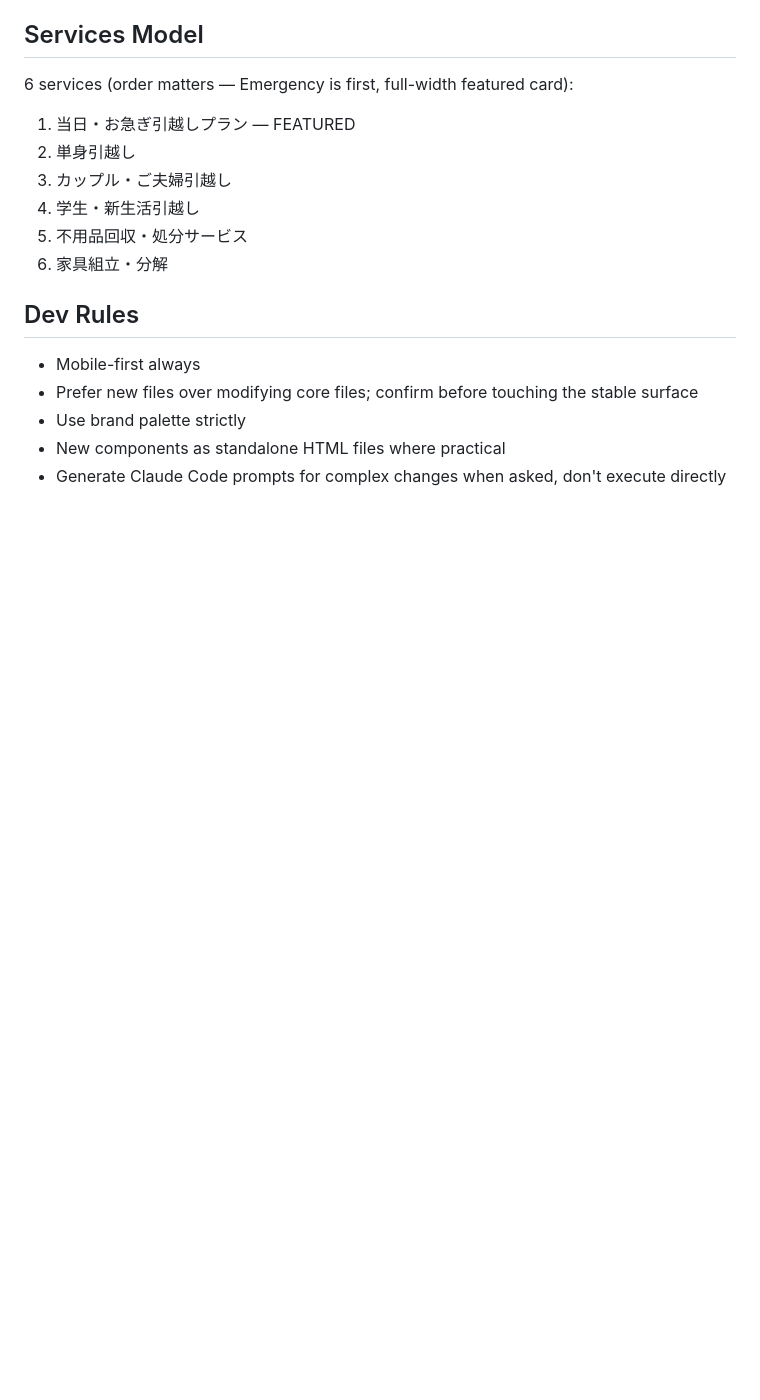
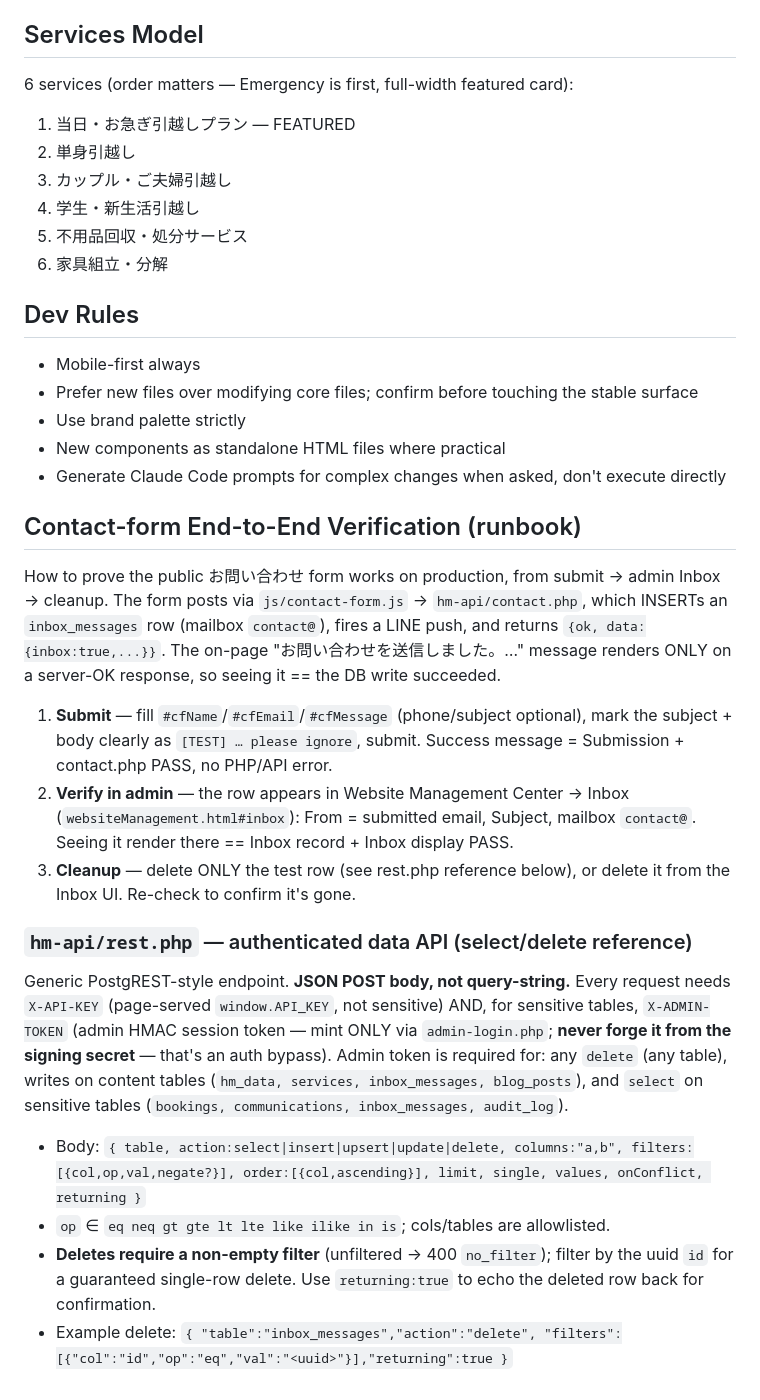
Before and after one commit to Siiid01983/my-wesite, a Markdown page: CLAUDE.md, the part around the change. Drawn GitHub-style; blank space fills up the shorter version.

Commit message:
docs: add contact-form E2E verification runbook + rest.php delete reference (#157)
Records the submit → admin Inbox → cleanup flow for the public お問い合わせ
form (contact.php writes an inbox_messages row; the on-page success message
renders only on a server-OK response), and the authenticated rest.php
select/delete syntax: JSON POST body, X-API-KEY + X-ADMIN-TOKEN gating,
mandatory delete filter, and the guardrail never to forge an admin token
from the signing secret.

Co-authored-by: Claude Opus 4.8 <noreply@anthropic.com>

```diff
--- a/CLAUDE.md
+++ b/CLAUDE.md
@@ -149,3 +149,37 @@ registered in `websiteManagement.html` (nav button + `#wmc-view-*` container +
 - Use brand palette strictly
 - New components as standalone HTML files where practical
 - Generate Claude Code prompts for complex changes when asked, don't execute directly
+
+## Contact-form End-to-End Verification (runbook)
+How to prove the public お問い合わせ form works on production, from submit →
+admin Inbox → cleanup. The form posts via `js/contact-form.js` →
+`hm-api/contact.php`, which INSERTs an `inbox_messages` row (mailbox `contact@`),
+fires a LINE push, and returns `{ok, data:{inbox:true,...}}`. The on-page
+"お問い合わせを送信しました。…" message renders ONLY on a server-OK response, so
+seeing it == the DB write succeeded.
+1. **Submit** — fill `#cfName`/`#cfEmail`/`#cfMessage` (phone/subject optional),
+   mark the subject + body clearly as `[TEST] … please ignore`, submit. Success
+   message = Submission + contact.php PASS, no PHP/API error.
+2. **Verify in admin** — the row appears in Website Management Center → Inbox
+   (`websiteManagement.html#inbox`): From = submitted email, Subject, mailbox
+   `contact@`. Seeing it render there == Inbox record + Inbox display PASS.
+3. **Cleanup** — delete ONLY the test row (see rest.php reference below), or
+   delete it from the Inbox UI. Re-check to confirm it's gone.
+
+### `hm-api/rest.php` — authenticated data API (select/delete reference)
+Generic PostgREST-style endpoint. **JSON POST body, not query-string.** Every
+request needs `X-API-KEY` (page-served `window.API_KEY`, not sensitive) AND, for
+sensitive tables, `X-ADMIN-TOKEN` (admin HMAC session token — mint ONLY via
+`admin-login.php`; **never forge it from the signing secret** — that's an auth
+bypass). Admin token is required for: any `delete` (any table), writes on
+content tables (`hm_data, services, inbox_messages, blog_posts`), and `select`
+on sensitive tables (`bookings, communications, inbox_messages, audit_log`).
+- Body: `{ table, action:select|insert|upsert|update|delete, columns:"a,b",
+  filters:[{col,op,val,negate?}], order:[{col,ascending}], limit, single,
+  values, onConflict, returning }`
+- `op` ∈ `eq neq gt gte lt lte like ilike in is`; cols/tables are allowlisted.
+- **Deletes require a non-empty filter** (unfiltered → 400 `no_filter`); filter
+  by the uuid `id` for a guaranteed single-row delete. Use `returning:true` to
+  echo the deleted row back for confirmation.
+- Example delete: `{ "table":"inbox_messages","action":"delete",
+  "filters":[{"col":"id","op":"eq","val":"<uuid>"}],"returning":true }`
```
